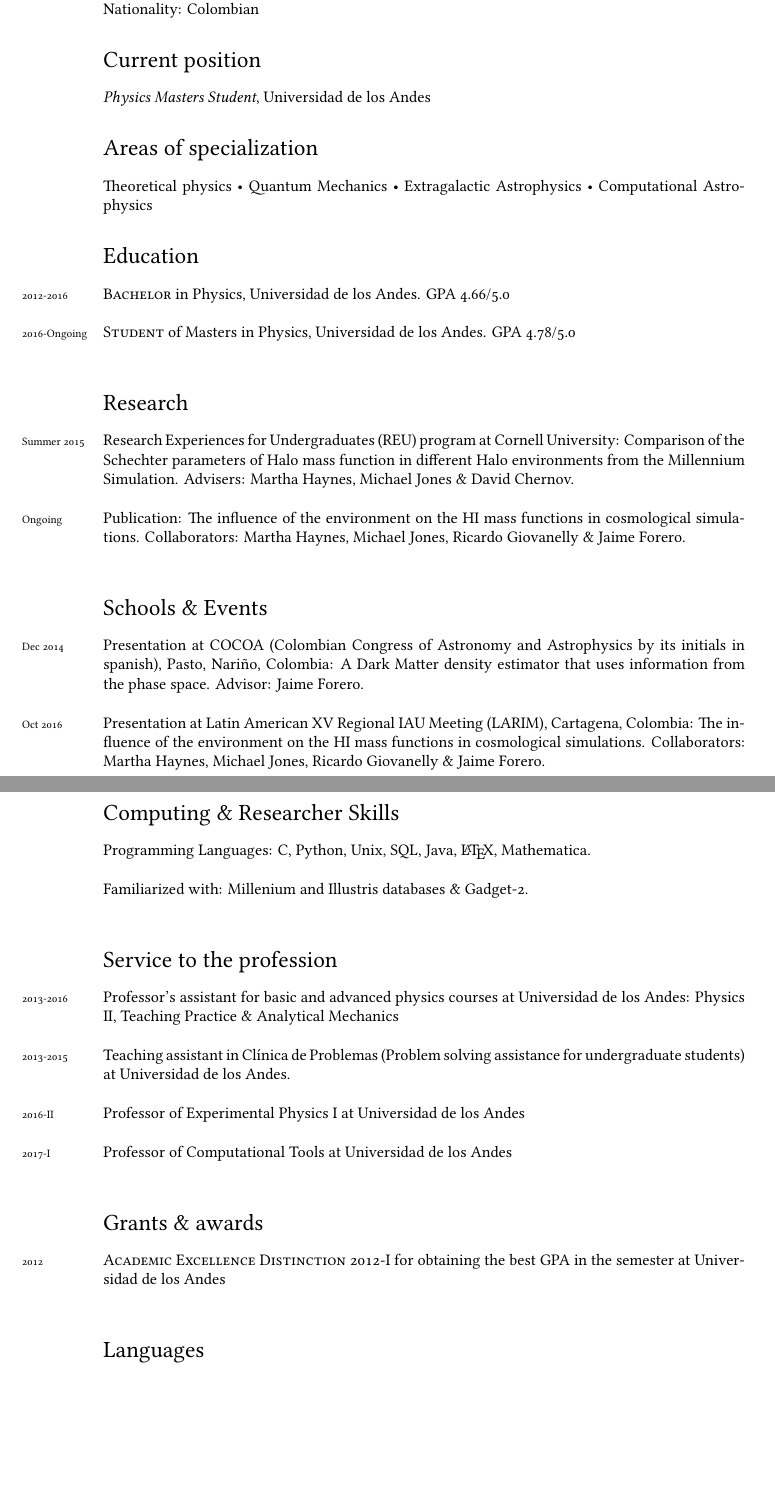
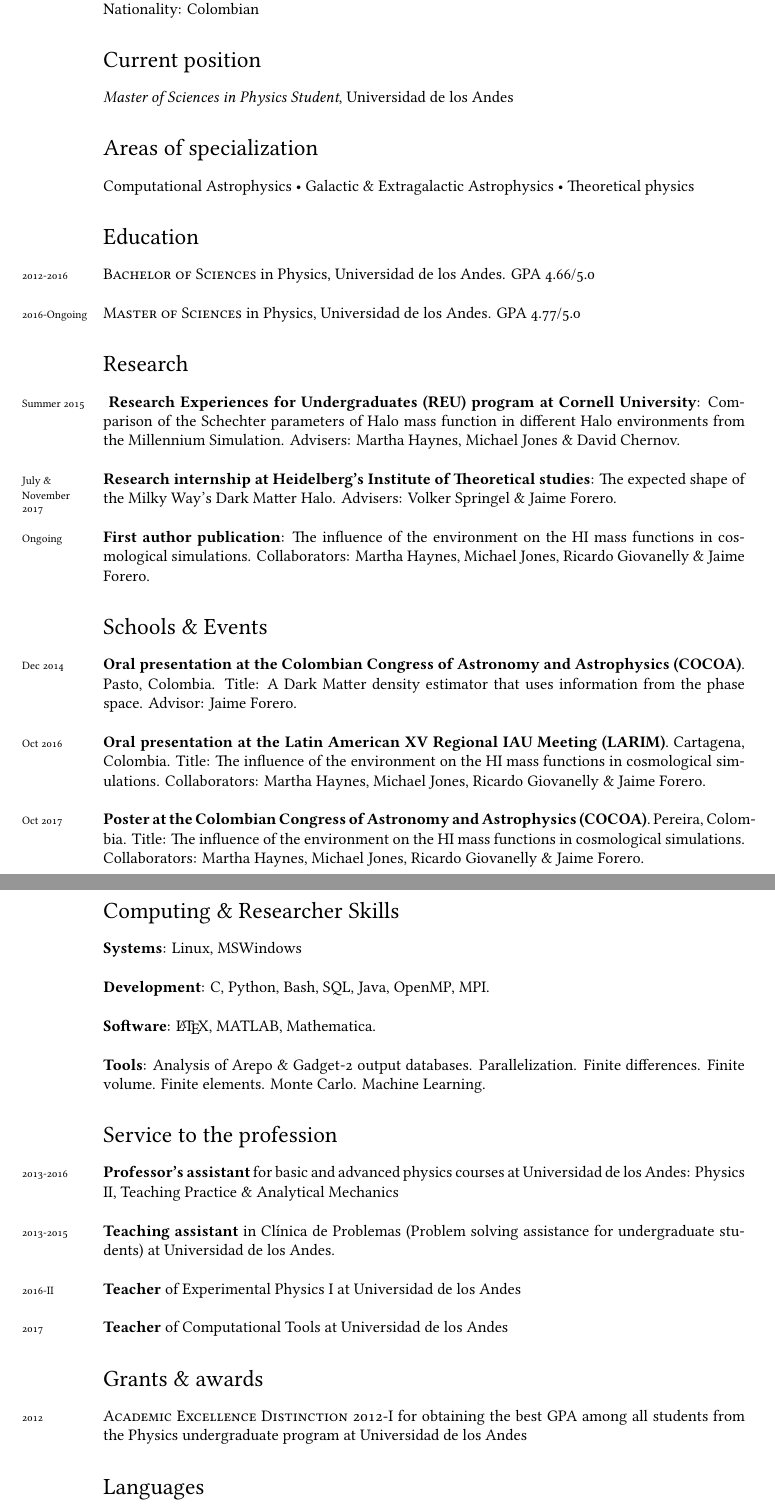
Before and after one commit to jdprada1760/CV, a LaTeX CV (cv.tex): two parts of pages 1 and 2 of 2, joined at a grey line, cut so that both start at the same text, the shorter picture padded with empty space. Compiled offline with XeLaTeX; a missing font is replaced by an installed copy or a similar font.

Commit message:
Renewed CV

```diff
--- a/cv.tex
+++ b/cv.tex
@@ -83,57 +82,60 @@ Nationality: Colombian
 
 %%\hrule
 \section*{Current position}
-\emph{Physics Masters Student}, Universidad de los Andes
+\emph{Master of Sciences in Physics Student}, Universidad de los Andes
 
 %%\hrule
 \section*{Areas of specialization}
- Theoretical physics • Quantum Mechanics • Extragalactic Astrophysics • Computational Astrophysics
-
+Computational Astrophysics • Galactic \& Extragalactic Astrophysics • Theoretical physics
 
 %\hrule
 \section*{Education}
 \noindent
+\years{2012-2016}\textsc{Bachelor of Sciences} in Physics, Universidad de los Andes. GPA 4.66/5.0 \\
 
-\years{2012-2016}\textsc{Bachelor} in Physics, Universidad de los Andes. GPA 4.66/5.0 \\
-
-\years{2016-Ongoing}\textsc{Student} of Masters in Physics, Universidad de los Andes. GPA 4.78/5.0 \\
+\years{2016-Ongoing}\textsc{Master of Sciences} in Physics, Universidad de los Andes. GPA 4.77/5.0
 
 \section*{Research}
 \noindent
+\years{Summer 2015} {\textbf{Research Experiences for Undergraduates (REU) program at Cornell University}}: Comparison of the Schechter parameters of Halo mass function in different Halo environments from the Millennium Simulation. Advisers: Martha Haynes, Michael Jones \& David Chernov.\\
 
-\years{Summer 2015} {Research Experiences for Undergraduates (REU) program at Cornell University}: Comparison of the Schechter parameters of Halo mass function in different Halo environments from the Millennium Simulation. Advisers: Martha Haynes, Michael Jones \& David Chernov.\\
+\years{July \& \\ November 2017}{\textbf{Research internship at Heidelberg's Institute of Theoretical studies}}: The expected shape of the Milky Way's Dark Matter Halo. Advisers: Volker Springel \& Jaime Forero.\\
 
-\years{Ongoing} Publication: The influence of the environment on the HI mass functions in cosmological simulations. Collaborators: Martha Haynes, Michael Jones, Ricardo Giovanelly \& Jaime Forero.\\
+\years{Ongoing} {\textbf{First author publication}}: The influence of the environment on the HI mass functions in cosmological simulations. Collaborators: Martha Haynes, Michael Jones, Ricardo Giovanelly \& Jaime Forero.
 
 \section*{Schools \& Events}
-\years{Dec 2014} Presentation at COCOA (Colombian Congress of Astronomy and Astrophysics by its initials
-in spanish), Pasto, Nari\~no, Colombia: A Dark Matter density estimator that uses information from the phase space. Advisor: Jaime Forero.\\
+\years{Dec 2014} \textbf{Oral presentation at the Colombian Congress of Astronomy and Astrophysics (COCOA)}. Pasto, Colombia. Title: A Dark Matter density estimator that uses information from the phase space. Advisor: Jaime Forero.\\
 
-\years{Oct 2016} Presentation at Latin American XV Regional IAU Meeting (LARIM), Cartagena, Colombia: The influence of the environment on the HI mass functions in cosmological simulations. Collaborators: Martha Haynes, Michael Jones, Ricardo Giovanelly \& Jaime Forero.\\
+\years{Oct 2016} \textbf{Oral presentation at the Latin American XV Regional IAU Meeting (LARIM)}. Cartagena, Colombia. Title: The influence of the environment on the HI mass functions in cosmological simulations. Collaborators: Martha Haynes, Michael Jones, Ricardo Giovanelly \& Jaime Forero.\\
+
+\years{Oct 2017} \textbf{Poster at the Colombian Congress of Astronomy and Astrophysics (COCOA)}.  Pereira, Colombia. Title: The influence of the environment on the HI mass functions in cosmological simulations. Collaborators: Martha Haynes, Michael Jones, Ricardo Giovanelly \& Jaime Forero.
 
 \section*{Computing \& Researcher Skills}
 
-Programming Languages: C, Python, Unix, SQL, Java, \LaTeX, Mathematica.\\
+\textbf{Systems}: Linux, MSWindows\\
 
-Familiarized with: Millenium and Illustris databases \& Gadget-2.\\
+\textbf{Development}: C, Python, Bash, SQL, Java, OpenMP, MPI.\\
+
+\textbf{Software}: \LaTeX, MATLAB, Mathematica.\\
+
+\textbf{Tools}: Analysis of Arepo \& Gadget-2 output databases. Parallelization. Finite differences. Finite volume. Finite elements. Monte Carlo. Machine Learning.
 
 \section*{Service to the profession}
 
-
-\years{2013-2016}Professor’s assistant for basic and advanced physics courses at Universidad de los Andes:
+\years{2013-2016}\textbf{Professor's assistant} for basic and advanced physics courses at Universidad de los Andes:
 Physics II, Teaching Practice \& Analytical Mechanics\\
 
-\years{2013-2015} Teaching assistant in Cl\'inica de Problemas (Problem solving assistance for undergraduate
+\years{2013-2015} \textbf{Teaching assistant} in Cl\'inica de Problemas (Problem solving assistance for undergraduate
 students) at Universidad de los Andes.\\
 
-\years{2016-II} Professor of Experimental Physics I at Universidad de los Andes\\
+\years{2016-II} \textbf{Teacher} of Experimental Physics I at Universidad de los Andes\\
 
-\years{2017-I} Professor of Computational Tools at Universidad de los Andes\\
+\years{2017} \textbf{Teacher} of Computational Tools at Universidad de los Andes
 
 \section*{Grants \& awards}
 \noindent
 
-\years{2012} \textsc{Academic Excellence Distinction 2012-I} for obtaining the best GPA in the semester at Universidad de los Andes\\
+\years{2012} \textsc{Academic Excellence Distinction 2012-I} for obtaining the best GPA among all students from the Physics undergraduate program at Universidad de los Andes
 
 \section*{Languages}
 
```
Also changed, not shown: cv.pdf (added), cv.tex (9 more changed lines), 3 other files.
